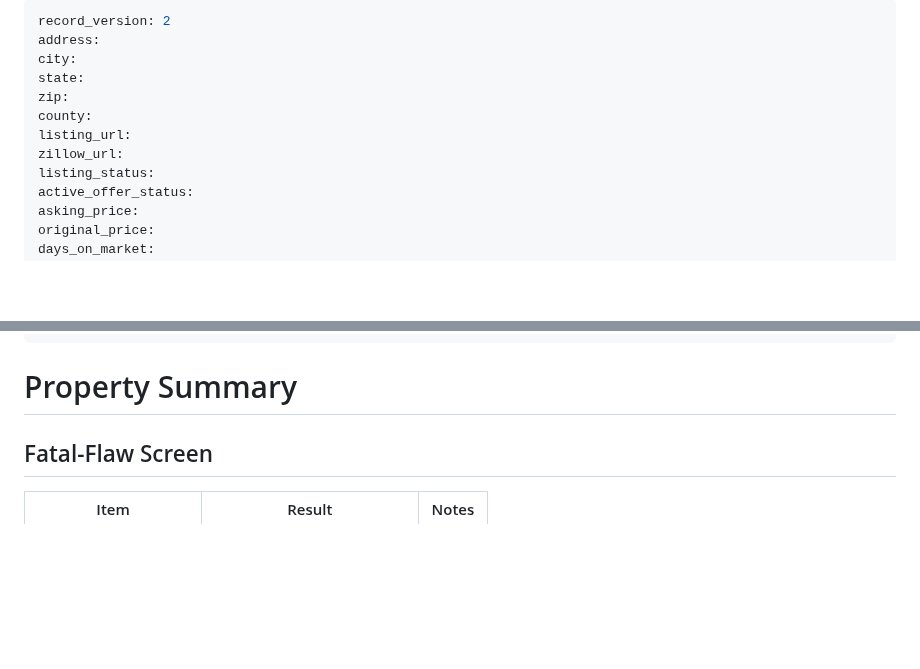
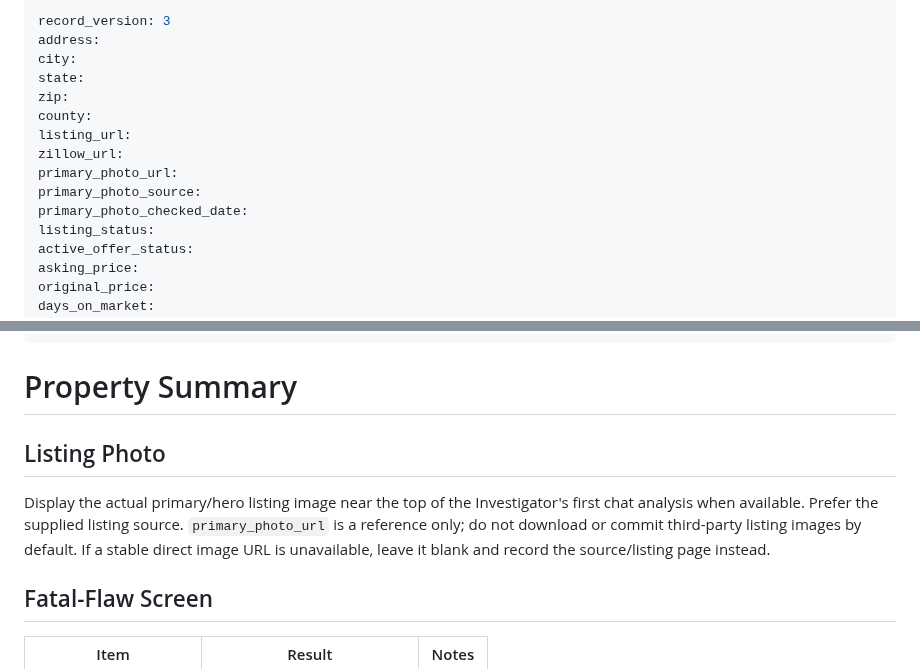
Before and after one commit to nicholaskell/PropertyResearch, a Markdown page: property-template.md, 2 parts joined by grey strips. GitHub-like rendering; blank space fills up the shorter version.

Commit message:
Add primary listing photo metadata to property template

```diff
--- a/property-template.md
+++ b/property-template.md
@@ -1,5 +1,5 @@
 ---
-record_version: 2
+record_version: 3
 address:
 city:
 state:
@@ -7,6 +7,9 @@ zip:
 county:
 listing_url:
 zillow_url:
+primary_photo_url:
+primary_photo_source:
+primary_photo_checked_date:
 listing_status:
 active_offer_status:
 asking_price:
@@ -33,6 +36,10 @@ last_updated:
 ---
 
 # Property Summary
+
+## Listing Photo
+
+Display the actual primary/hero listing image near the top of the Investigator's first chat analysis when available. Prefer the supplied listing source. `primary_photo_url` is a reference only; do not download or commit third-party listing images by default. If a stable direct image URL is unavailable, leave it blank and record the source/listing page instead.
 
 ## Fatal-Flaw Screen
 
```
